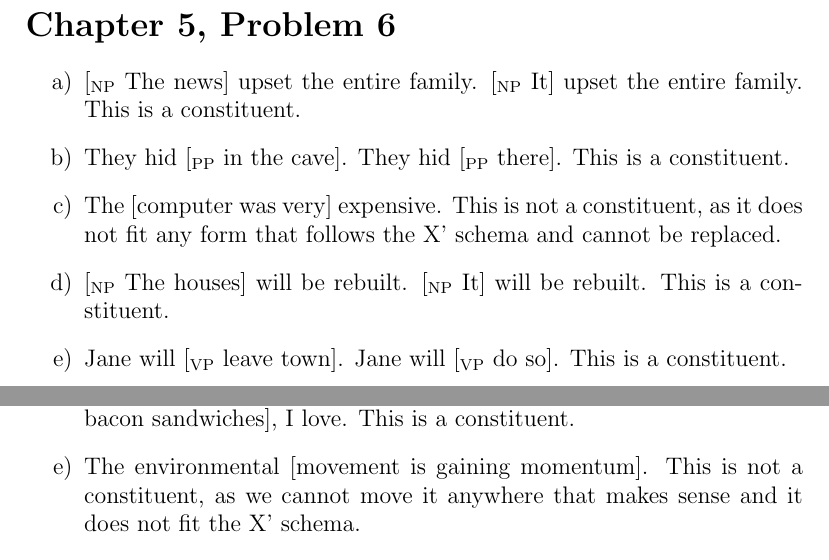
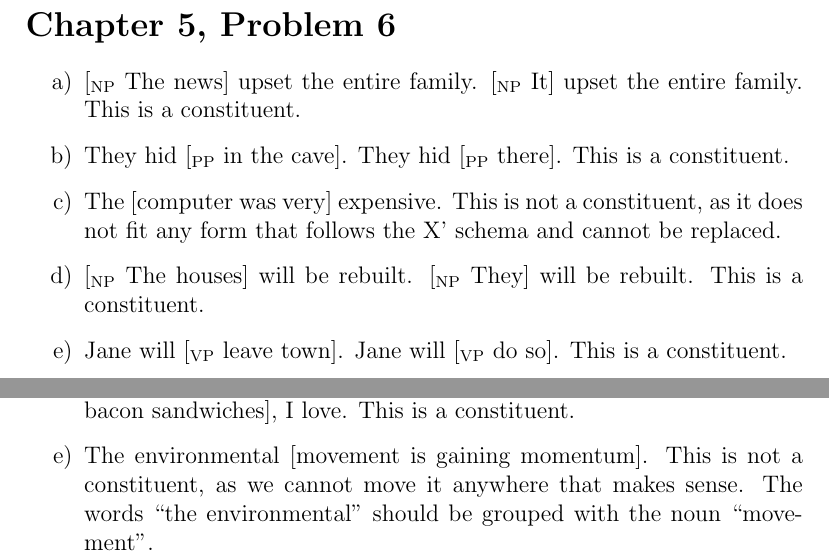
Before and after one commit to michaelwu756/LING20, a LaTeX problem sheet (hw6/hw6.tex): two parts of page 5 of 5, joined at a grey line, cut so that both start at the same text. Compiled offline with pdfLaTeX.

Commit message:
Modifying last two questions on hw6 again

```diff
--- a/hw6/hw6.tex
+++ b/hw6/hw6.tex
@@ -220,7 +220,7 @@
     \item {[\textsubscript{NP} The news] upset the entire family. [\textsubscript{NP} It] upset the entire family. This is a constituent.}
     \item They hid [\textsubscript{PP} in the cave]. They hid [\textsubscript{PP} there]. This is a constituent.
     \item The [computer was very] expensive. This is not a constituent, as it does not fit any form that follows the X' schema and cannot be replaced.
-    \item {[\textsubscript{NP} The houses] will be rebuilt. [\textsubscript{NP} It] will be rebuilt. This is a constituent.}
+    \item {[\textsubscript{NP} The houses] will be rebuilt. [\textsubscript{NP} They] will be rebuilt. This is a constituent.}
     \item Jane will [\textsubscript{VP} leave town]. Jane will [\textsubscript{VP} do so]. This is a constituent.
     \item The goslings [swam across] the lake. This is not a constituent, since the X' schema requires that the verb phrase includes ``the lake''.
     Although ``swam across'' could be a verb phrase by itself, its position within the sentence means we cannot separate it and replace it with any other verb phrase.
@@ -233,7 +233,7 @@
     \item Steve looked [up the number] in the book. This is not a constituent, as we cannot move it anywhere that makes sense. The words ``looked up'' need to stay together.
     \item The [island has been] flooded. This is not a constituent, as we cannot move it anywhere that makes sense. The words ``has been'' should be grouped with the verb ``flooded''.
     \item I love [\textsubscript{NP} peanut butter and bacon sandwiches]. [\textsubscript{NP} Peanut butter and bacon sandwiches], I love. This is a constituent.
-    \item The environmental [movement is gaining momentum]. This is not a constituent, as we cannot move it anywhere that makes sense and it does not fit the X' schema.
+    \item The environmental [movement is gaining momentum]. This is not a constituent, as we cannot move it anywhere that makes sense. The words ``the environmental'' should be grouped with the noun ``movement''.
 \end{enumerate}
 
 \end{document}
```
